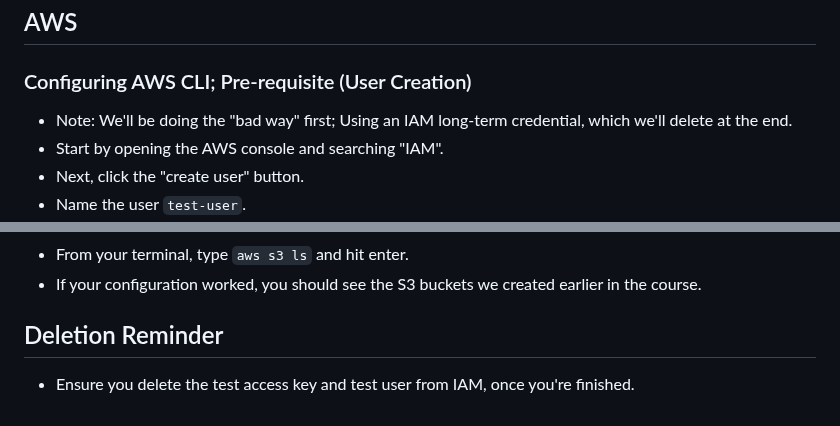
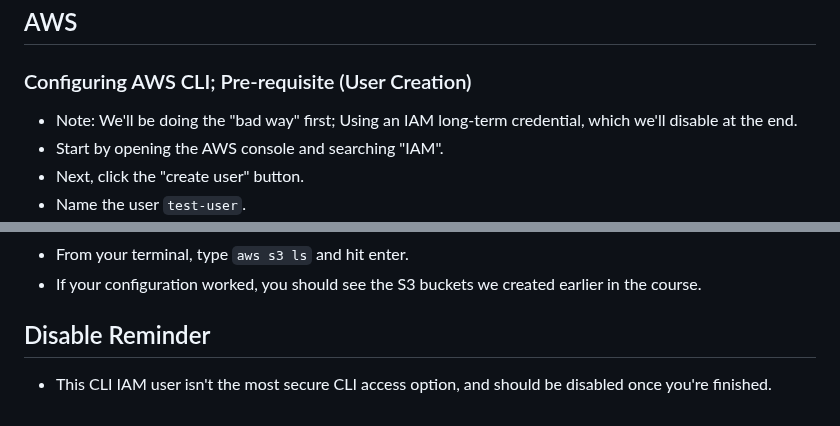
Before and after one commit to brok3nwir3/WebLearning, a Markdown page: Assignments/wk15/wk15_instructions.md, 2 parts joined by grey strips. Drawn GitHub-style.

```diff
--- a/Assignments/wk15/wk15_instructions.md
+++ b/Assignments/wk15/wk15_instructions.md
@@ -50,7 +50,7 @@
 ## AWS
 
 ### Configuring AWS CLI; Pre-requisite (User Creation)
-- Note: We'll be doing the "bad way" first; Using an IAM long-term credential, which we'll delete at the end.
+- Note: We'll be doing the "bad way" first; Using an IAM long-term credential, which we'll disable at the end.
 - Start by opening the AWS console and searching "IAM".
 - Next, click the "create user" button.
 - Name the user `test-user`.
@@ -82,5 +82,5 @@
 - From your terminal, type `aws s3 ls` and hit enter.
 - If your configuration worked, you should see the S3 buckets we created earlier in the course.
 
-## Deletion Reminder
-- Ensure you delete the test access key and test user from IAM, once you're finished.
+## Disable Reminder
+- This CLI IAM user isn't the most secure CLI access option, and should be disabled once you're finished.
```
